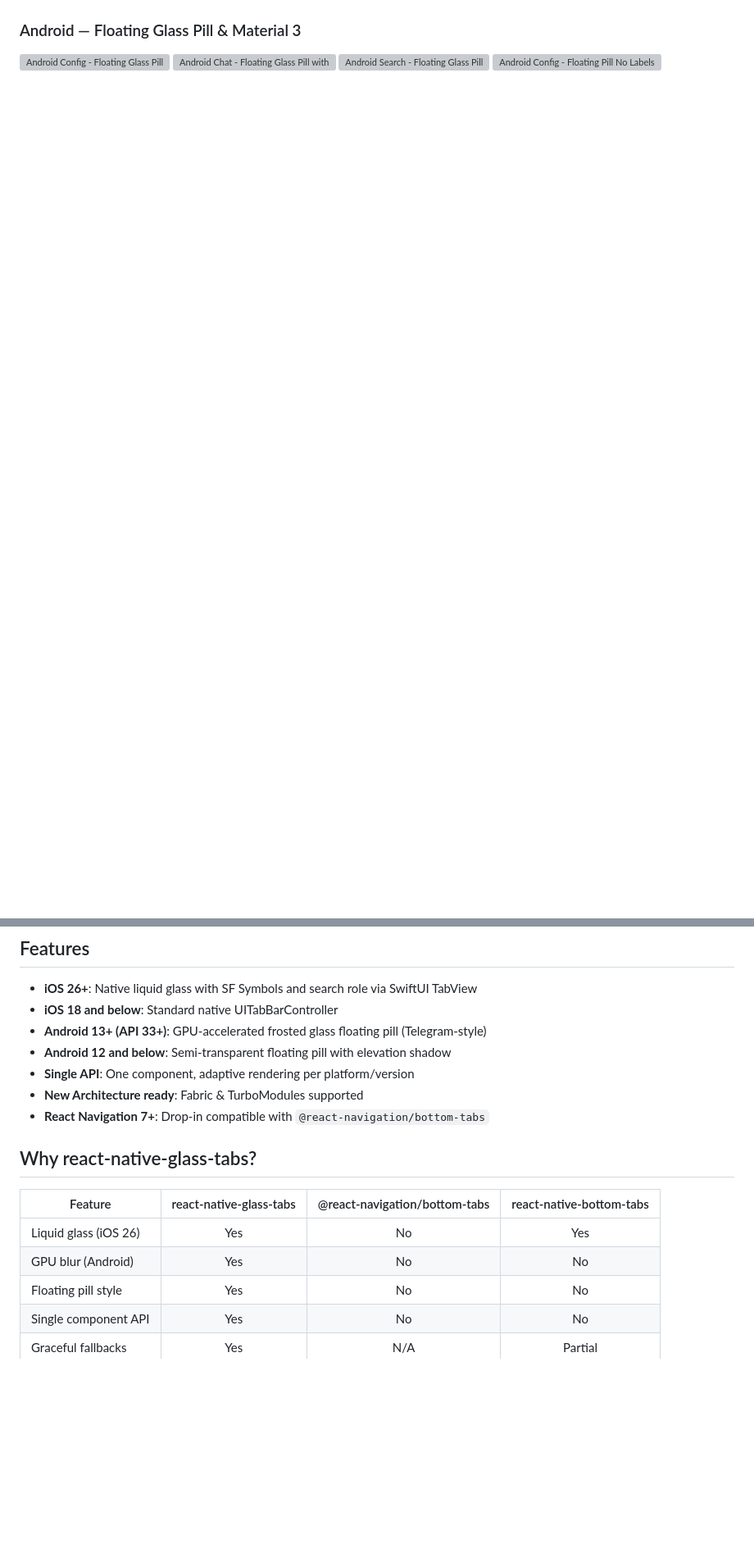
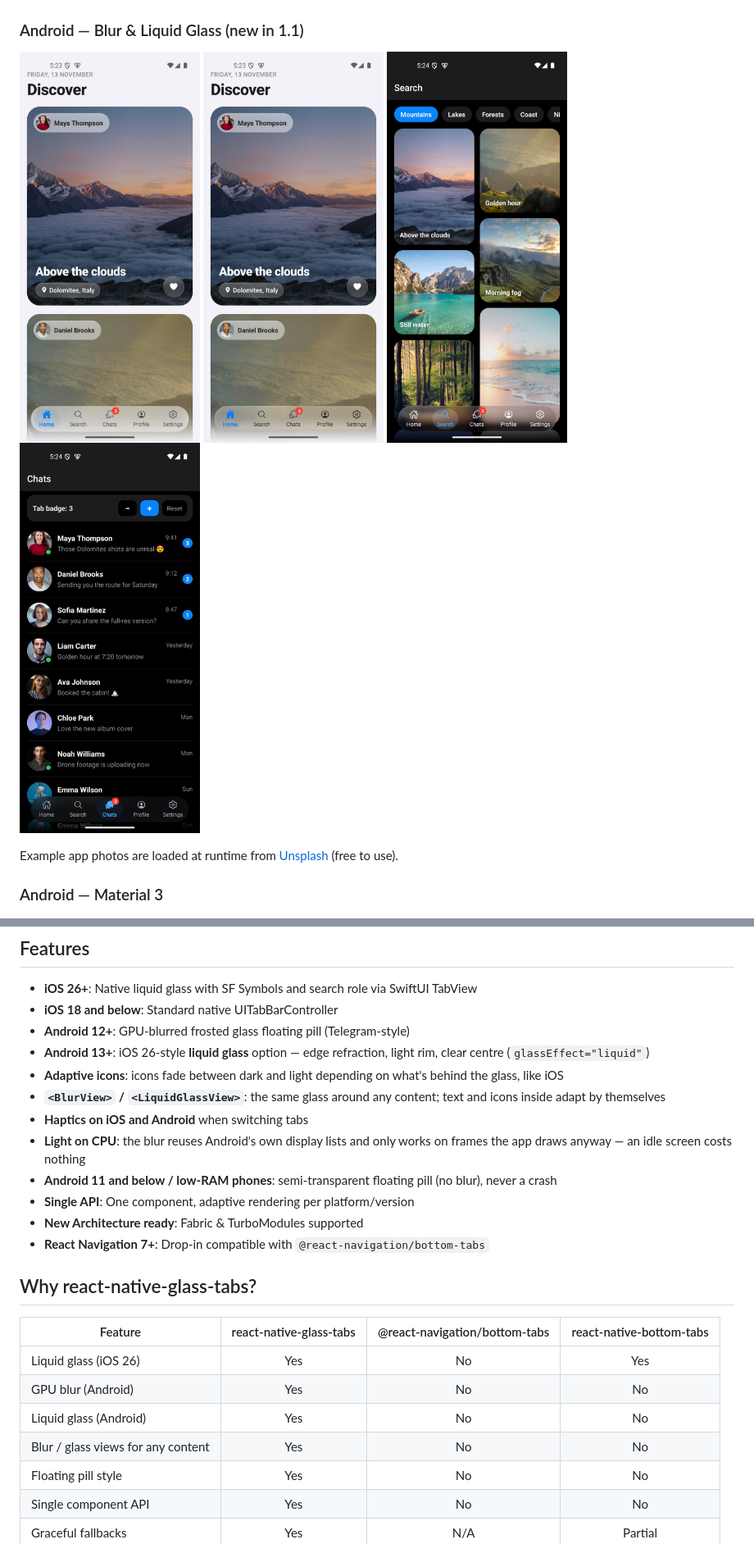
Before and after one commit to louaySleman/react-native-glass-tabs, a Markdown page: README.md, 2 parts joined by grey strips. Shown at 82% size. Drawn GitHub-style; pictures changed too: images/android-blur-dark.jpg (added), images/android-blur.jpg (added), images/android-liquid-dark.jpg (added); blank space fills up the shorter version; grey boxes are pictures that could not be loaded.

Commit message:
Update the README with liquid glass, glass views and new screenshots

```diff
--- a/README.md
+++ b/README.md
@@ -20,14 +20,18 @@
   <img src="images/ios-4.png" width="220" alt="iOS Profile - Cards with Liquid Glass" />
 </p>
 
-### Android — Floating Glass Pill & Material 3
+### Android — Blur & Liquid Glass (new in 1.1)
 
 <p float="left">
-  <img src="images/android-2.png" width="220" alt="Android Config - Floating Glass Pill" />
-  <img src="images/android-3.png" width="220" alt="Android Chat - Floating Glass Pill with Badge" />
-  <img src="images/android-4.png" width="220" alt="Android Search - Floating Glass Pill" />
-  <img src="images/android-6.png" width="220" alt="Android Config - Floating Pill No Labels" />
+  <img src="images/android-blur.jpg" width="220" alt="Android - Frosted blur tab bar with BlurView and LiquidGlassView chips" />
+  <img src="images/android-liquid.jpg" width="220" alt="Android - Liquid glass tab bar" />
+  <img src="images/android-liquid-dark.jpg" width="220" alt="Android - Liquid glass tab bar in dark mode" />
+  <img src="images/android-blur-dark.jpg" width="220" alt="Android - Frosted blur tab bar in dark mode" />
 </p>
+
+Example app photos are loaded at runtime from [Unsplash](https://unsplash.com/license) (free to use).
+
+### Android — Material 3
 
 <p float="left">
   <img src="images/android-1.png" width="220" alt="Android Config - Material 3 Native Tabs" />
@@ -38,8 +42,13 @@
 
 - **iOS 26+**: Native liquid glass with SF Symbols and search role via SwiftUI TabView
 - **iOS 18 and below**: Standard native UITabBarController
-- **Android 13+ (API 33+)**: GPU-accelerated frosted glass floating pill (Telegram-style)
-- **Android 12 and below**: Semi-transparent floating pill with elevation shadow
+- **Android 12+**: GPU-blurred frosted glass floating pill (Telegram-style)
+- **Android 13+**: iOS 26-style **liquid glass** option — edge refraction, light rim, clear centre (`glassEffect="liquid"`)
+- **Adaptive icons**: icons fade between dark and light depending on what's behind the glass, like iOS
+- **`<BlurView>` / `<LiquidGlassView>`**: the same glass around any content; text and icons inside adapt by themselves
+- **Haptics on iOS and Android** when switching tabs
+- **Light on CPU**: the blur reuses Android's own display lists and only works on frames the app draws anyway — an idle screen costs nothing
+- **Android 11 and below / low-RAM phones**: semi-transparent floating pill (no blur), never a crash
 - **Single API**: One component, adaptive rendering per platform/version
 - **New Architecture ready**: Fabric & TurboModules supported
 - **React Navigation 7+**: Drop-in compatible with `@react-navigation/bottom-tabs`
@@ -50,6 +59,8 @@
 |---------|:-----------------------:|:-----------------------------:|:------------------------:|
 | Liquid glass (iOS 26) | Yes | No | Yes |
 | GPU blur (Android) | Yes | No | No |
+| Liquid glass (Android) | Yes | No | No |
+| Blur / glass views for any content | Yes | No | No |
 | Floating pill style | Yes | No | No |
 | Single component API | Yes | No | No |
 | Graceful fallbacks | Yes | N/A | Partial |
```
Also changed, not shown: other parts of README.md (+52 -7 lines).
